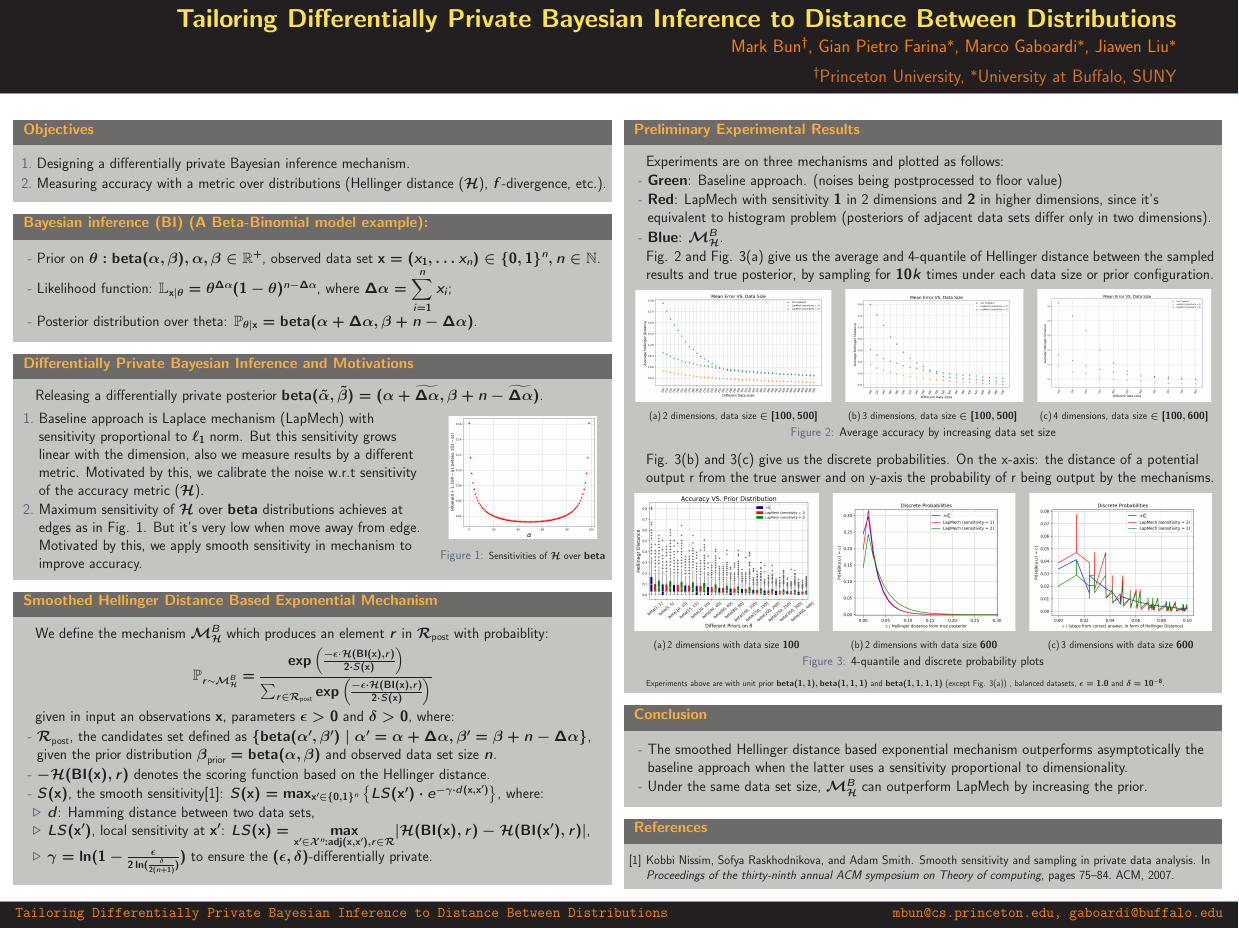
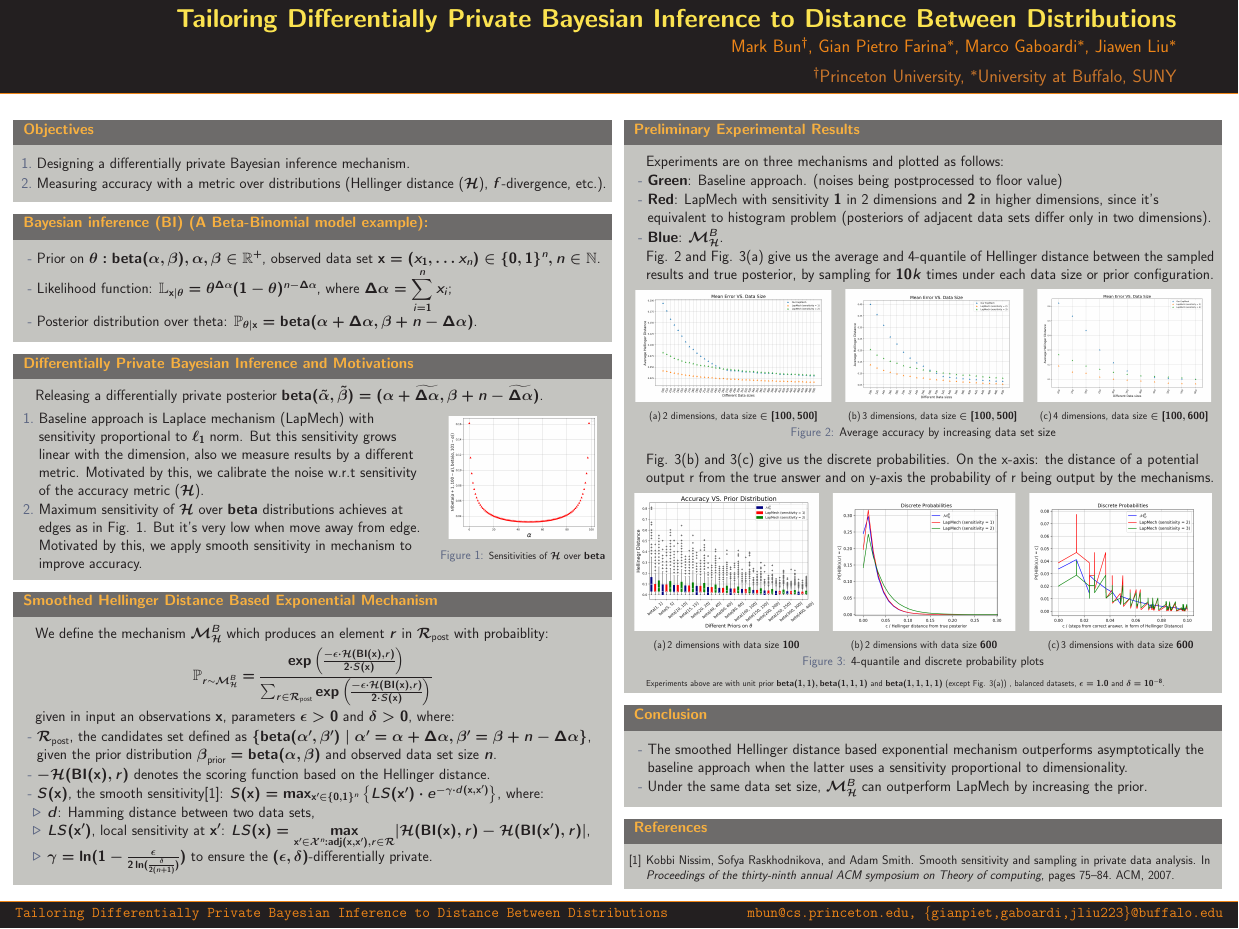
Before and after one commit to JiawenUB/DP-Bayesian-Inference, a LaTeX poster (poster/main.tex): the whole page. The pictures show the PDF file poster/main.pdf that the author committed with the source.

Commit message:
update the poster

```diff
--- a/poster/main.tex
+++ b/poster/main.tex
@@ -86,7 +87,7 @@ Jiawen Liu$^{*}$
 
 \newcommand{\leftfoot}{Tailoring Differentially Private Bayesian Inference to Distance Between Distributions} % Left footer text
 
-\newcommand{\rightfoot}{mbun@cs.princeton.edu, gaboardi@buffalo.edu} % Right footer text
+\newcommand{\rightfoot}{mbun@cs.princeton.edu, \{gianpiet,gaboardi,jliu223\}@buffalo.edu} % Right footer text
 
 %----------------------------------------------------------------------------------------
 
```
Also changed, not shown: poster/main.pdf, poster/main.tex (5 more changed lines), 7 other files.
